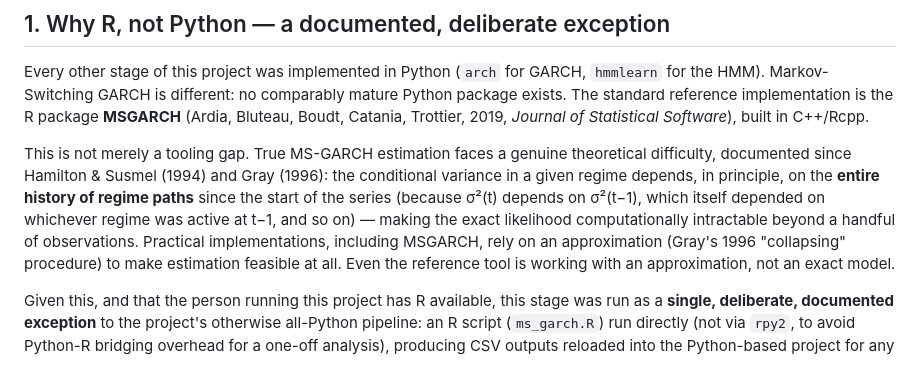
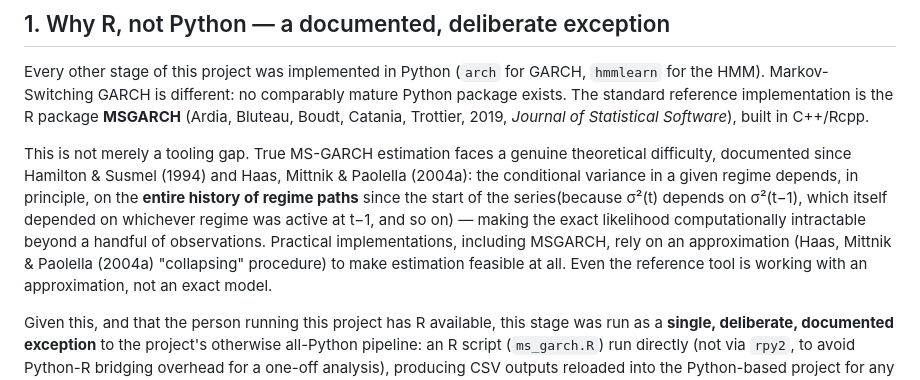
Before and after one commit to Armando-ZEWU/FOREX-VOLATILITY-REGIME-MODEL, a Markdown page: docs/Markov-Switching_Garch.md, the part around the change. GitHub-like rendering.

```diff
--- a/docs/Markov-Switching_Garch.md
+++ b/docs/Markov-Switching_Garch.md
@@ -17,14 +17,8 @@ implementation is the R package **MSGARCH** (Ardia, Bluteau, Boudt,
 Catania, Trottier, 2019, *Journal of Statistical Software*), built in
 C++/Rcpp.
 
-This is not merely a tooling gap. True MS-GARCH estimation faces a genuine
-theoretical difficulty, documented since Hamilton & Susmel (1994) and Gray
-(1996): the conditional variance in a given regime depends, in principle,
-on the **entire history of regime paths** since the start of the series
-(because σ²(t) depends on σ²(t−1), which itself depended on whichever
-regime was active at t−1, and so on) — making the exact likelihood
-computationally intractable beyond a handful of observations. Practical
-implementations, including MSGARCH, rely on an approximation (Gray's 1996
+This is not merely a tooling gap. True MS-GARCH estimation faces a genuine theoretical difficulty, documented since Hamilton & Susmel (1994) and Haas, Mittnik & Paolella (2004a): the conditional variance in a given regime depends, in principle, on the **entire history of regime paths** since the start of the series(because σ²(t) depends on σ²(t−1), which itself depended on whichever regime was active at t−1, and so on) — making the exact likelihood computationally intractable beyond a handful of observations.
+Practical implementations, including MSGARCH, rely on an approximation (Haas, Mittnik & Paolella (2004a)
 "collapsing" procedure) to make estimation feasible at all. Even the
 reference tool is working with an approximation, not an exact model.
 
```
